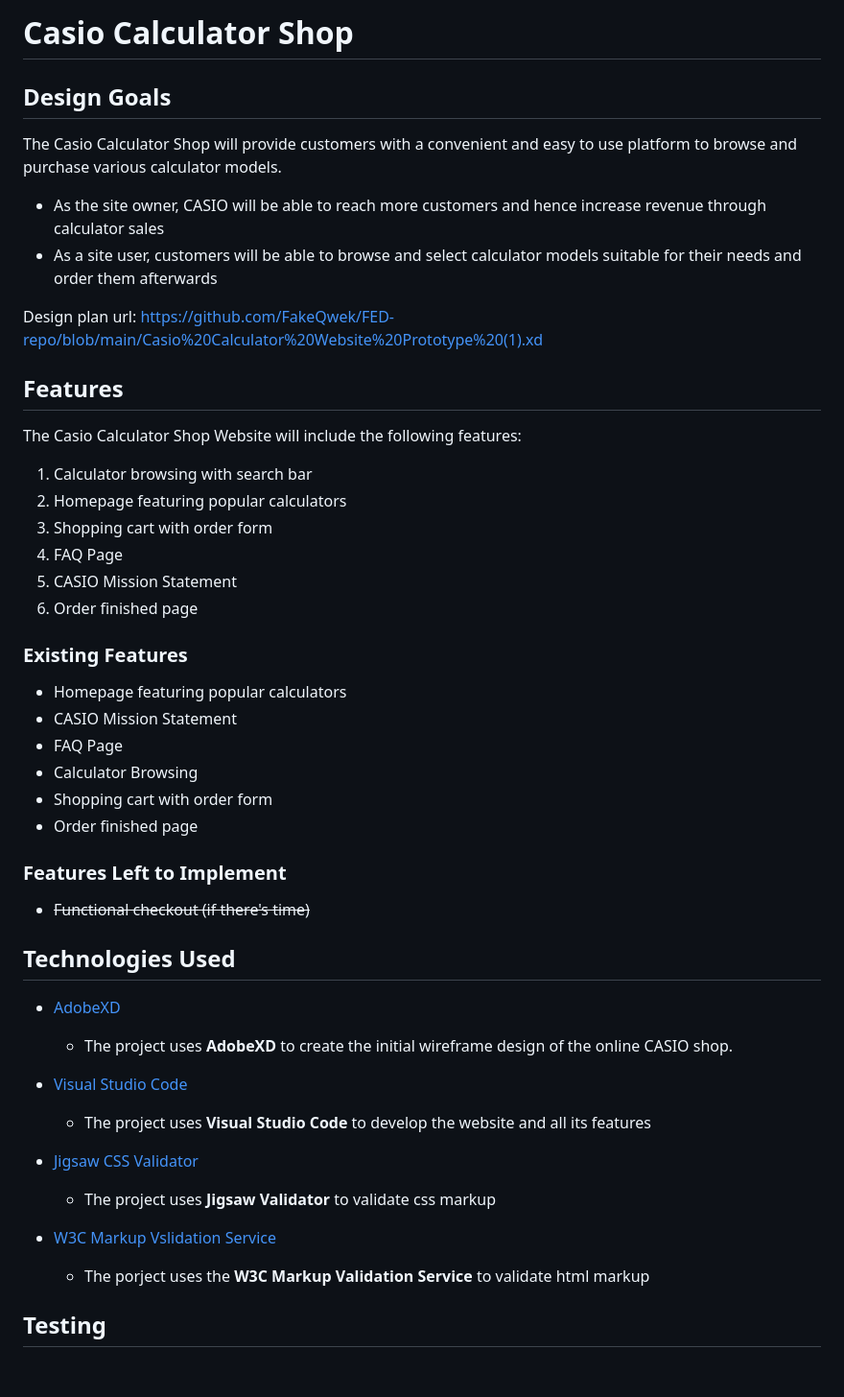
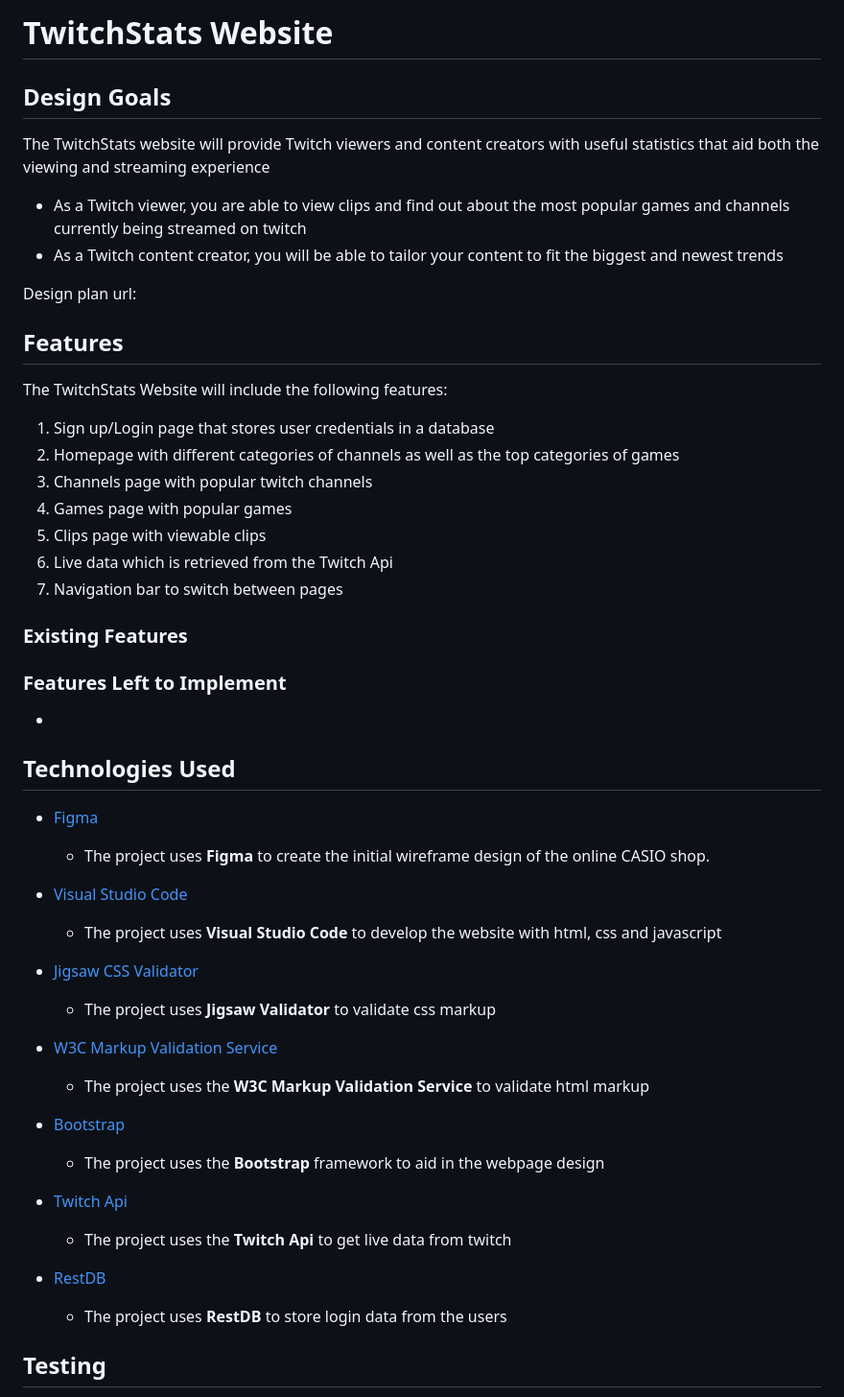
Before and after one commit to FakeQwek/FEDAssignment2, a Markdown page: README.md, the part around the change printed below. Shown: that part at 96% size. GitHub-like rendering; blank space fills up the shorter version.

Commit message:
Update README.md to Reflect Website

```diff
--- a/README.md
+++ b/README.md
@@ -1,53 +1,59 @@
-# Casio Calculator Shop
+# TwitchStats Website
 
 
 
 ## Design Goals
 
-The Casio Calculator Shop will provide customers with a convenient and easy to use platform to browse and purchase various calculator models.
-* As the site owner, CASIO will be able to reach more customers and hence increase revenue through calculator sales
-* As a site user, customers will be able to browse and select calculator models suitable for their needs and order them afterwards
+The TwitchStats website will provide Twitch viewers and content creators with useful statistics that aid both the viewing and streaming experience
+* As a Twitch viewer, you are able to view clips and find out about the most popular games and channels currently being streamed on twitch
+* As a Twitch content creator, you will be able to tailor your content to fit the biggest and newest trends
 
-Design plan url: https://github.com/FakeQwek/FED-repo/blob/main/Casio%20Calculator%20Website%20Prototype%20(1).xd
+Design plan url:
 
 ## Features
 
-The Casio Calculator Shop Website will include the following features:
-1. Calculator browsing with search bar
-2. Homepage featuring popular calculators
-3. Shopping cart with order form
-4. FAQ Page
-5. CASIO Mission Statement
-6. Order finished page
+The TwitchStats Website will include the following features:
+1. Sign up/Login page that stores user credentials in a database
+2. Homepage with different categories of channels as well as the top categories of games
+3. Channels page with popular twitch channels
+4. Games page with popular games
+5. Clips page with viewable clips
+6. Live data which is retrieved from the Twitch Api
+7. Navigation bar to switch between pages
 
 ### Existing Features
-- Homepage featuring popular calculators
-- CASIO Mission Statement
-- FAQ Page
-- Calculator Browsing
-- Shopping cart with order form
-- Order finished page
 
 
 
 ### Features Left to Implement
-- ~~Functional checkout (if there's time)~~
+-
 
 
 
 ## Technologies Used
 
-- [AdobeXD](https://helpx.adobe.com/xd/get-started.html)
-    - The project uses **AdobeXD** to create the initial wireframe design of the online CASIO shop.
+- [Figma](https://www.figma.com/)
+    - The project uses **Figma** to create the initial wireframe design of the online CASIO shop.
 
 - [Visual Studio Code](https://code.visualstudio.com/)
-    - The project uses **Visual Studio Code** to develop the website and all its features
+    - The project uses **Visual Studio Code** to develop the website with html, css and javascript
 
 - [Jigsaw CSS Validator](https://jigsaw.w3.org/css-validator/)
     - The project uses **Jigsaw Validator** to validate css markup
 
-- [W3C Markup Vslidation Service](https://validator.w3.org/)
-    - The porject uses the **W3C Markup Validation Service** to validate html markup
+- [W3C Markup Validation Service](https://validator.w3.org/)
+    - The project uses the **W3C Markup Validation Service** to validate html markup
+
+- [Bootstrap](https://getbootstrap.com/)
+    - The project uses the **Bootstrap** framework to aid in the webpage design
+
+- [Twitch Api](https://dev.twitch.tv/docs/api/)
+    - The project uses the **Twitch Api** to get live data from twitch
+
+- [RestDB](https://restdb.io/)
+    - The project uses **RestDB** to store login data from the users
+
+
 
 ## Testing
 1. Browse homepage:
```
Also changed, not shown: other parts of README.md (+5 -51 lines).
